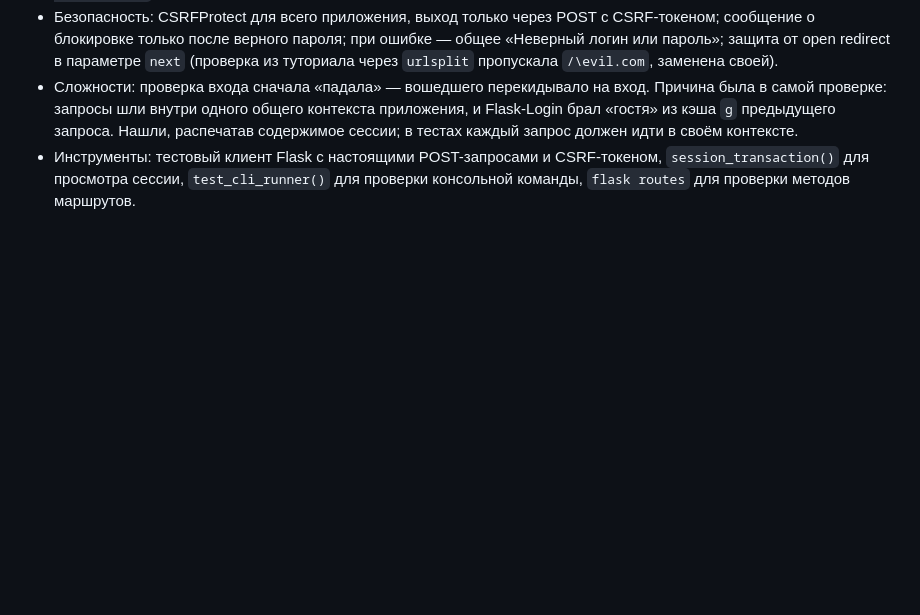
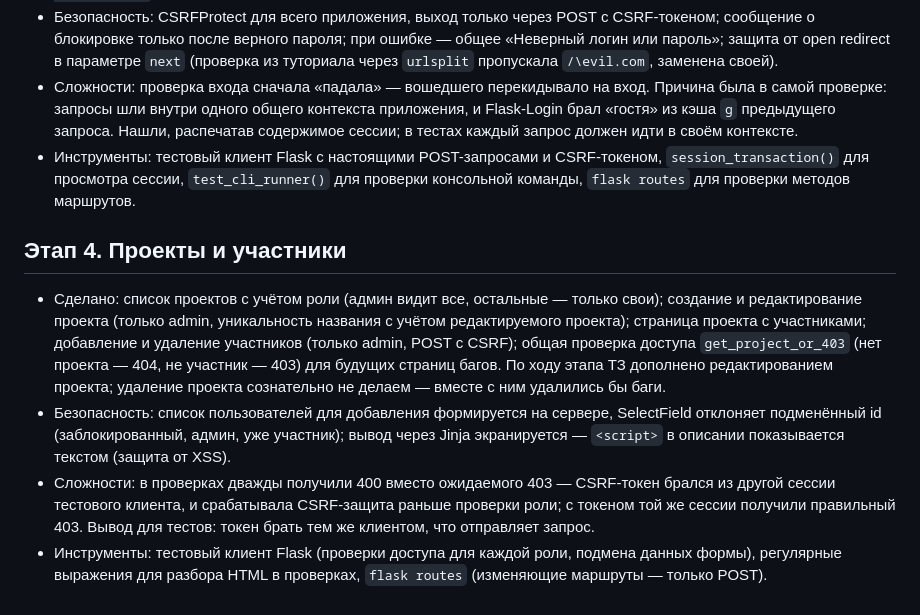
Before and after one commit to Erovhost/bugtracker, a Markdown page: docs/notes.md, the part around the change. Rendered like a GitHub page; blank space fills up the shorter version.

Commit message:
Добавлены заметки по этапу 4 в docs/notes.md

```diff
--- a/docs/notes.md
+++ b/docs/notes.md
@@ -25,3 +25,10 @@
 - Безопасность: CSRFProtect для всего приложения, выход только через POST с CSRF-токеном; сообщение о блокировке только после верного пароля; при ошибке — общее «Неверный логин или пароль»; защита от open redirect в параметре `next` (проверка из туториала через `urlsplit` пропускала `/\evil.com`, заменена своей).
 - Сложности: проверка входа сначала «падала» — вошедшего перекидывало на вход. Причина была в самой проверке: запросы шли внутри одного общего контекста приложения, и Flask-Login брал «гостя» из кэша `g` предыдущего запроса. Нашли, распечатав содержимое сессии; в тестах каждый запрос должен идти в своём контексте.
 - Инструменты: тестовый клиент Flask с настоящими POST-запросами и CSRF-токеном, `session_transaction()` для просмотра сессии, `test_cli_runner()` для проверки консольной команды, `flask routes` для проверки методов маршрутов.
+
+## Этап 4. Проекты и участники
+
+- Сделано: список проектов с учётом роли (админ видит все, остальные — только свои); создание и редактирование проекта (только admin, уникальность названия с учётом редактируемого проекта); страница проекта с участниками; добавление и удаление участников (только admin, POST с CSRF); общая проверка доступа `get_project_or_403` (нет проекта — 404, не участник — 403) для будущих страниц багов. По ходу этапа ТЗ дополнено редактированием проекта; удаление проекта сознательно не делаем — вместе с ним удалились бы баги.
+- Безопасность: список пользователей для добавления формируется на сервере, SelectField отклоняет подменённый id (заблокированный, админ, уже участник); вывод через Jinja экранируется — `<script>` в описании показывается текстом (защита от XSS).
+- Сложности: в проверках дважды получили 400 вместо ожидаемого 403 — CSRF-токен брался из другой сессии тестового клиента, и срабатывала CSRF-защита раньше проверки роли; с токеном той же сессии получили правильный 403. Вывод для тестов: токен брать тем же клиентом, что отправляет запрос.
+- Инструменты: тестовый клиент Flask (проверки доступа для каждой роли, подмена данных формы), регулярные выражения для разбора HTML в проверках, `flask routes` (изменяющие маршруты — только POST).
```
